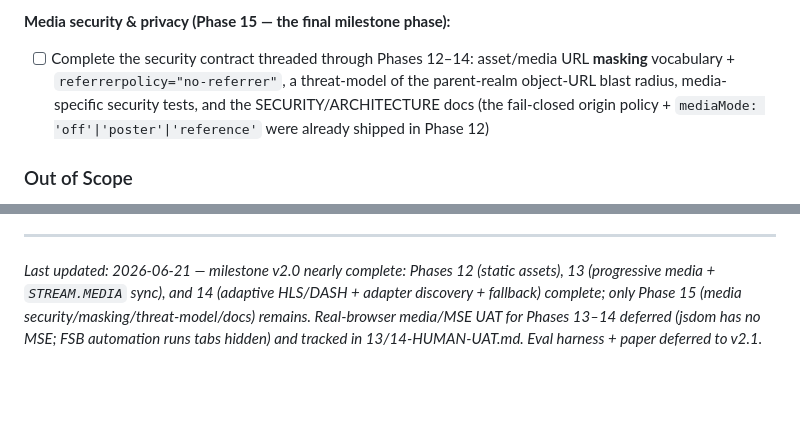
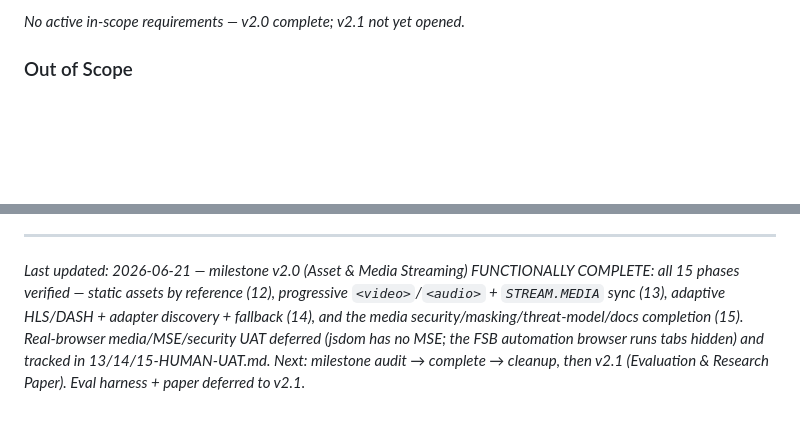
Before and after one commit to fullselfbrowsing/PhantomStream, a Markdown page: .planning/PROJECT.md, 2 parts joined by grey strips. Drawn GitHub-style; blank space fills up the shorter version.

Commit message:
docs(phase-15): evolve PROJECT.md — milestone v2.0 functionally complete

```diff
--- a/.planning/PROJECT.md
+++ b/.planning/PROJECT.md
@@ -78,8 +79,5 @@ The evaluation harness and research paper are deferred to milestone v2.1.
 
-**Media security & privacy (Phase 15 — the final milestone phase):**
-- [ ] Complete the security contract threaded through Phases 12–14: asset/media URL **masking** vocabulary + `referrerpolicy="no-referrer"`, a threat-model of the parent-realm object-URL blast radius, media-specific security tests, and the SECURITY/ARCHITECTURE docs (the fail-closed origin policy + `mediaMode: 'off'|'poster'|'reference'` were already shipped in Phase 12)
-
-<!-- Deferred to milestone v2.1 (Evaluation & Research Paper): EVAL-* evaluation corpus/harness, PAPR-* system-track paper. -->
+_No active in-scope requirements — v2.0 complete; v2.1 not yet opened._
 
 ### Out of Scope
 
@@ -168,4 +166,4 @@ This document evolves at phase transitions and milestone boundaries.
 4. Update Context with current state
 
 ---
-*Last updated: 2026-06-21 — milestone v2.0 nearly complete: Phases 12 (static assets), 13 (progressive media + `STREAM.MEDIA` sync), and 14 (adaptive HLS/DASH + adapter discovery + fallback) complete; only Phase 15 (media security/masking/threat-model/docs) remains. Real-browser media/MSE UAT for Phases 13–14 deferred (jsdom has no MSE; FSB automation runs tabs hidden) and tracked in 13/14-HUMAN-UAT.md. Eval harness + paper deferred to v2.1.*
+*Last updated: 2026-06-21 — milestone v2.0 (Asset & Media Streaming) FUNCTIONALLY COMPLETE: all 15 phases verified — static assets by reference (12), progressive `<video>`/`<audio>` + `STREAM.MEDIA` sync (13), adaptive HLS/DASH + adapter discovery + fallback (14), and the media security/masking/threat-model/docs completion (15). Real-browser media/MSE/security UAT deferred (jsdom has no MSE; the FSB automation browser runs tabs hidden) and tracked in 13/14/15-HUMAN-UAT.md. Next: milestone audit → complete → cleanup, then v2.1 (Evaluation & Research Paper). Eval harness + paper deferred to v2.1.*
```
Also changed, not shown: other parts of .planning/PROJECT.md (+3 -2 lines).
